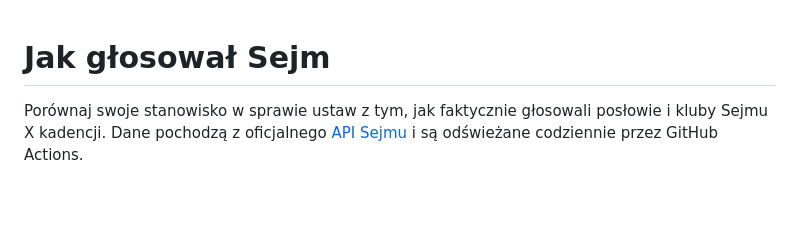
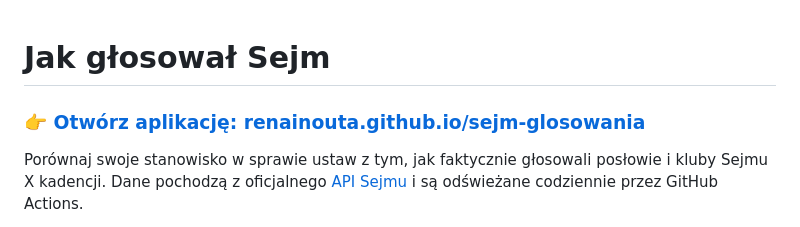
Before and after one commit to RenAiNoUta/sejm-glosowania, a Markdown page: README.md, the part around the change. Drawn GitHub-style; blank space fills up the shorter version.

Commit message:
README: link do strony na GitHub Pages na samej górze
Co-Authored-By: Claude Opus 5.5 <noreply@anthropic.com>
Claude-Session: https://claude.ai/code/session_01U4Mq4jh7Jn8Yie4r5GoGtb

```diff
--- a/README.md
+++ b/README.md
@@ -1,4 +1,6 @@
 # Jak głosował Sejm
+
+### 👉 [Otwórz aplikację: renainouta.github.io/sejm-glosowania](https://renainouta.github.io/sejm-glosowania/)
 
 Porównaj swoje stanowisko w sprawie ustaw z tym, jak faktycznie głosowali posłowie i kluby Sejmu X kadencji. Dane pochodzą z oficjalnego [API Sejmu](https://api.sejm.gov.pl/) i są odświeżane codziennie przez GitHub Actions.
 
```
